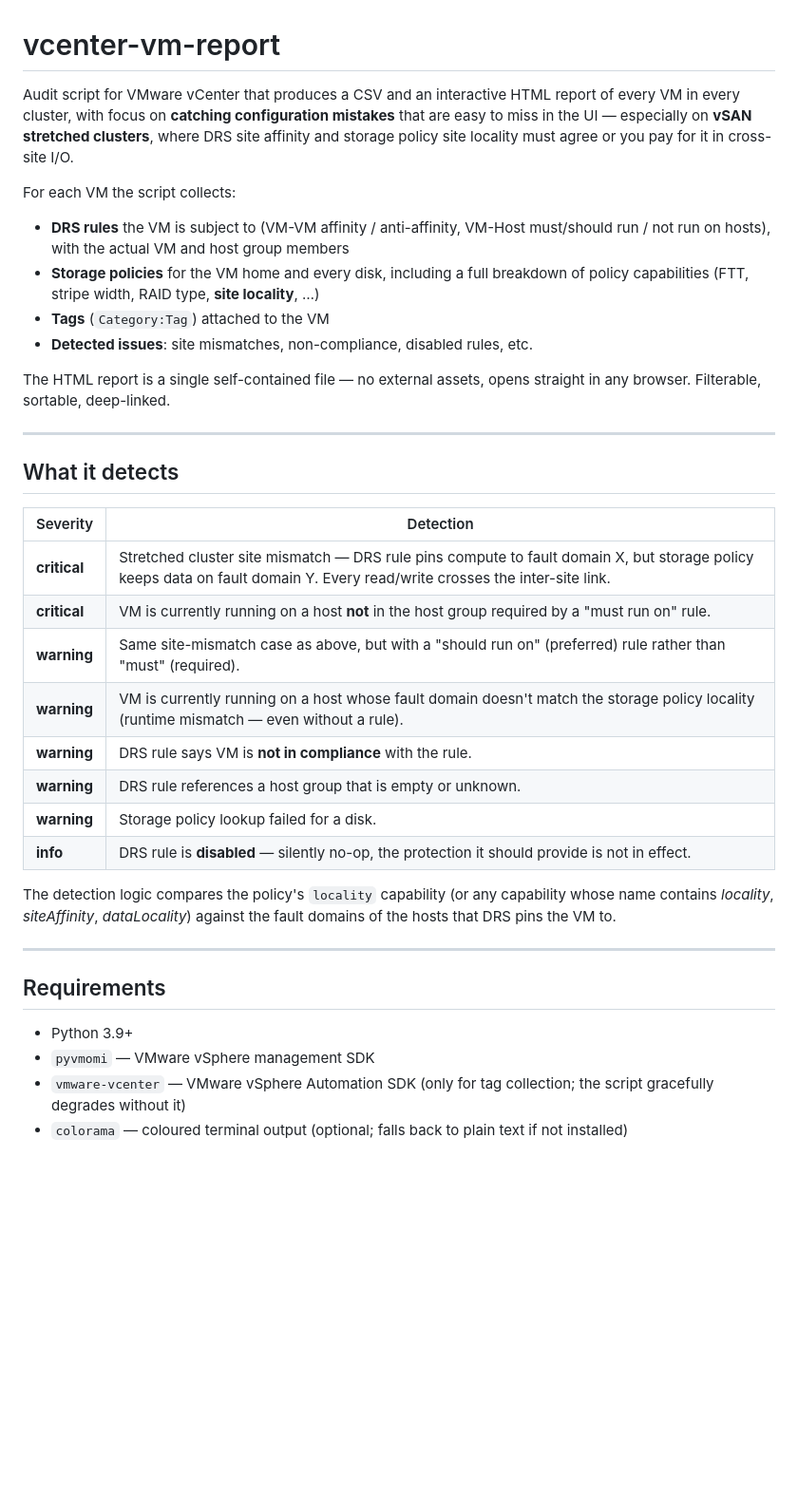
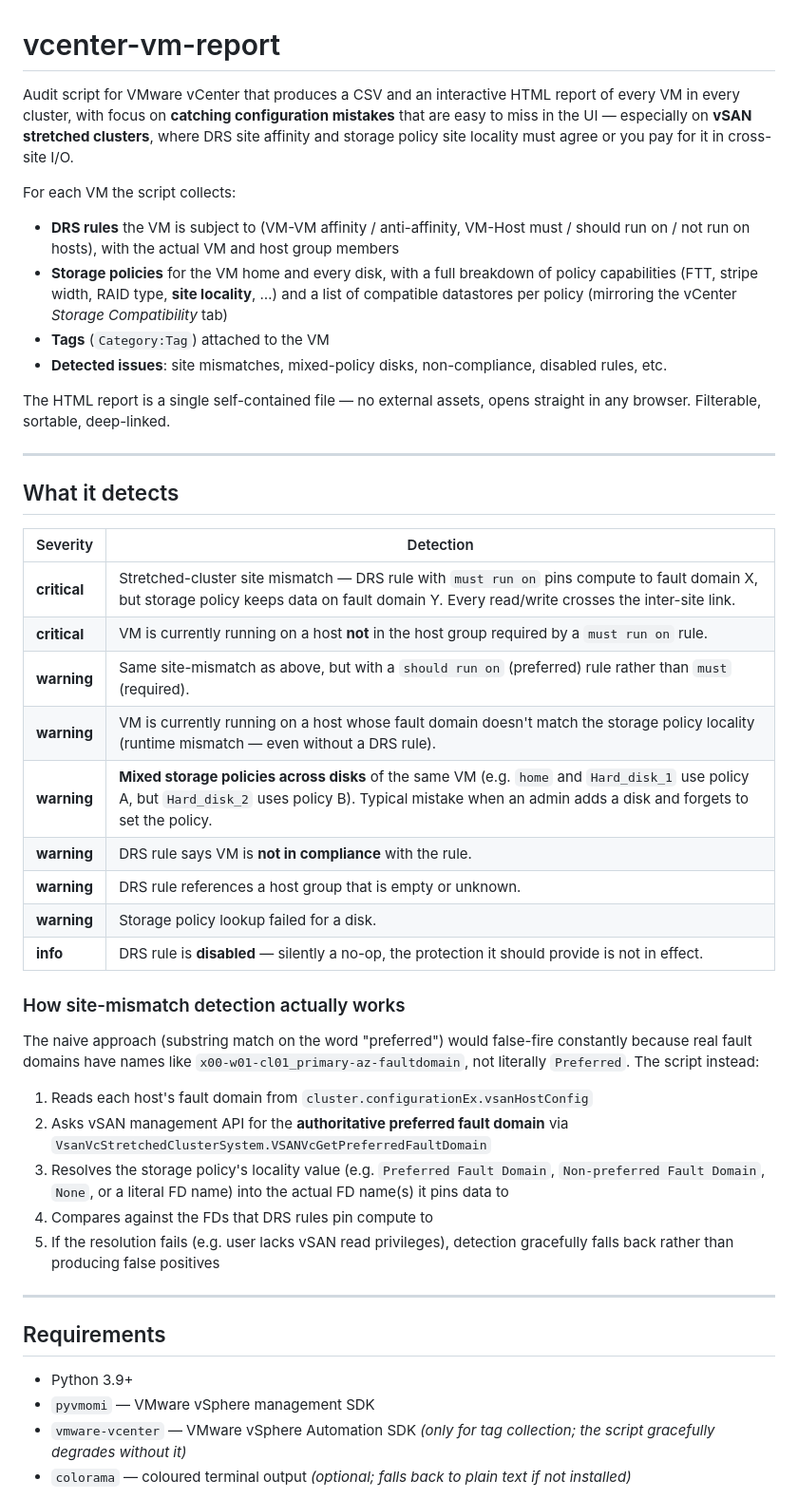
Before and after one commit to falco81/Utils, a Markdown page: vcenter_vm_report/README.md, the part around one of its changes. Shown at 95% size. GitHub-like rendering; blank space fills up the shorter version.

```diff
--- a/vcenter_vm_report/README.md
+++ b/vcenter_vm_report/README.md
@@ -1,19 +1,23 @@
 # vcenter-vm-report
 
-Audit script for VMware vCenter that produces a CSV and an interactive HTML report
-of every VM in every cluster, with focus on **catching configuration mistakes**
-that are easy to miss in the UI — especially on **vSAN stretched clusters**, where
-DRS site affinity and storage policy site locality must agree or you pay for it
-in cross-site I/O.
+Audit script for VMware vCenter that produces a CSV and an interactive HTML
+report of every VM in every cluster, with focus on **catching configuration
+mistakes** that are easy to miss in the UI — especially on **vSAN stretched
+clusters**, where DRS site affinity and storage policy site locality must
+agree or you pay for it in cross-site I/O.
 
 For each VM the script collects:
 
 - **DRS rules** the VM is subject to (VM-VM affinity / anti-affinity, VM-Host
-  must/should run / not run on hosts), with the actual VM and host group members
-- **Storage policies** for the VM home and every disk, including a full breakdown
+  must / should run on / not run on hosts), with the actual VM and host group
+  members
+- **Storage policies** for the VM home and every disk, with a full breakdown
   of policy capabilities (FTT, stripe width, RAID type, **site locality**, …)
+  and a list of compatible datastores per policy (mirroring the vCenter
+  *Storage Compatibility* tab)
 - **Tags** (`Category:Tag`) attached to the VM
-- **Detected issues**: site mismatches, non-compliance, disabled rules, etc.
+- **Detected issues**: site mismatches, mixed-policy disks, non-compliance,
+  disabled rules, etc.
 
 The HTML report is a single self-contained file — no external assets, opens
 straight in any browser. Filterable, sortable, deep-linked.
@@ -24,18 +28,32 @@ straight in any browser. Filterable, sortable, deep-linked.
 
 | Severity | Detection |
 |----------|-----------|
-| **critical** | Stretched cluster site mismatch — DRS rule pins compute to fault domain X, but storage policy keeps data on fault domain Y. Every read/write crosses the inter-site link. |
-| **critical** | VM is currently running on a host **not** in the host group required by a "must run on" rule. |
-| **warning** | Same site-mismatch case as above, but with a "should run on" (preferred) rule rather than "must" (required). |
-| **warning** | VM is currently running on a host whose fault domain doesn't match the storage policy locality (runtime mismatch — even without a rule). |
-| **warning** | DRS rule says VM is **not in compliance** with the rule. |
-| **warning** | DRS rule references a host group that is empty or unknown. |
-| **warning** | Storage policy lookup failed for a disk. |
-| **info** | DRS rule is **disabled** — silently no-op, the protection it should provide is not in effect. |
+| **critical** | Stretched-cluster site mismatch — DRS rule with `must run on` pins compute to fault domain X, but storage policy keeps data on fault domain Y. Every read/write crosses the inter-site link. |
+| **critical** | VM is currently running on a host **not** in the host group required by a `must run on` rule. |
+| **warning**  | Same site-mismatch as above, but with a `should run on` (preferred) rule rather than `must` (required). |
+| **warning**  | VM is currently running on a host whose fault domain doesn't match the storage policy locality (runtime mismatch — even without a DRS rule). |
+| **warning**  | **Mixed storage policies across disks** of the same VM (e.g. `home` and `Hard_disk_1` use policy A, but `Hard_disk_2` uses policy B). Typical mistake when an admin adds a disk and forgets to set the policy. |
+| **warning**  | DRS rule says VM is **not in compliance** with the rule. |
+| **warning**  | DRS rule references a host group that is empty or unknown. |
+| **warning**  | Storage policy lookup failed for a disk. |
+| **info**     | DRS rule is **disabled** — silently a no-op, the protection it should provide is not in effect. |
 
-The detection logic compares the policy's `locality` capability (or any
-capability whose name contains *locality*, *siteAffinity*, *dataLocality*) against
-the fault domains of the hosts that DRS pins the VM to.
+### How site-mismatch detection actually works
+
+The naive approach (substring match on the word "preferred") would false-fire
+constantly because real fault domains have names like
+`x00-w01-cl01_primary-az-faultdomain`, not literally `Preferred`. The script
+instead:
+
+1. Reads each host's fault domain from `cluster.configurationEx.vsanHostConfig`
+2. Asks vSAN management API for the **authoritative preferred fault domain**
+   via `VsanVcStretchedClusterSystem.VSANVcGetPreferredFaultDomain`
+3. Resolves the storage policy's locality value (e.g. `Preferred Fault Domain`,
+   `Non-preferred Fault Domain`, `None`, or a literal FD name) into the actual
+   FD name(s) it pins data to
+4. Compares against the FDs that DRS rules pin compute to
+5. If the resolution fails (e.g. user lacks vSAN read privileges), detection
+   gracefully falls back rather than producing false positives
 
 ---
 
@@ -43,8 +61,8 @@ the fault domains of the hosts that DRS pins the VM to.
 
 - Python 3.9+
 - `pyvmomi` — VMware vSphere management SDK
-- `vmware-vcenter` — VMware vSphere Automation SDK (only for tag collection;
-  the script gracefully degrades without it)
-- `colorama` — coloured terminal output (optional; falls back to plain text
-  if not installed)
+- `vmware-vcenter` — VMware vSphere Automation SDK *(only for tag collection;
+  the script gracefully degrades without it)*
+- `colorama` — coloured terminal output *(optional; falls back to plain text
+  if not installed)*
 
```
Also changed, not shown: other parts of vcenter_vm_report/README.md (+133 -56 lines).
